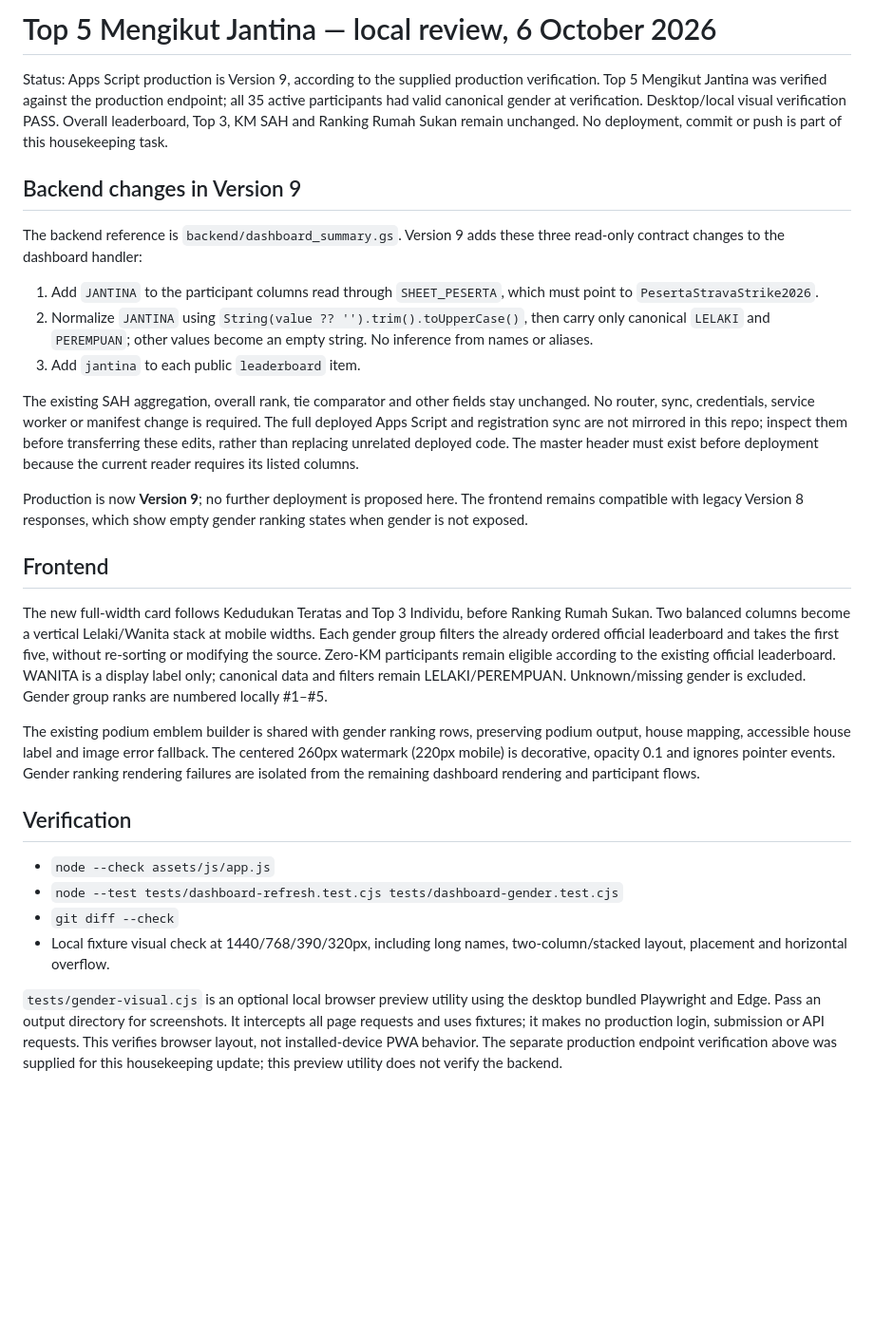
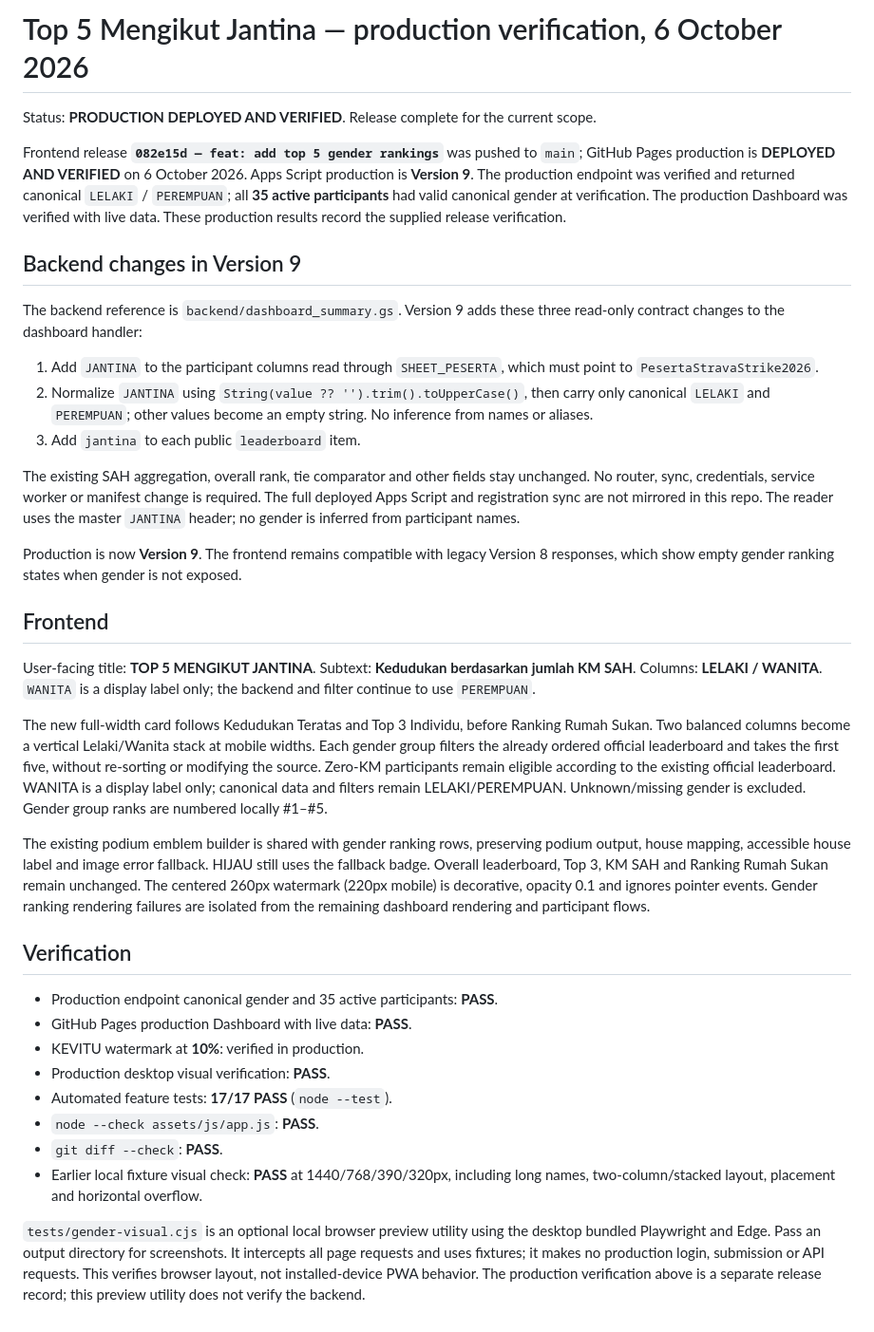
Before and after one commit to kevitu/stravastrike, a Markdown page: docs/TOP5_GENDER_REVIEW.md, the part around the change. Shown at 95% size. Rendered like a GitHub page; blank space fills up the shorter version.

```diff
--- a/docs/TOP5_GENDER_REVIEW.md
+++ b/docs/TOP5_GENDER_REVIEW.md
@@ -1,11 +1,13 @@
-# Top 5 Mengikut Jantina — local review, 6 October 2026
+# Top 5 Mengikut Jantina — production verification, 6 October 2026
 
-Status: Apps Script production is Version 9, according to the supplied production
-verification. Top 5 Mengikut Jantina was verified against the production endpoint;
-all 35 active participants had valid canonical gender at verification.
-Desktop/local visual verification PASS. Overall leaderboard, Top 3, KM SAH and
-Ranking Rumah Sukan remain unchanged. No deployment, commit or push is part of
-this housekeeping task.
+Status: **PRODUCTION DEPLOYED AND VERIFIED**. Release complete for the current scope.
+
+Frontend release **`082e15d — feat: add top 5 gender rankings`** was pushed to
+`main`; GitHub Pages production is **DEPLOYED AND VERIFIED** on 6 October 2026.
+Apps Script production is **Version 9**. The production endpoint was verified
+and returned canonical `LELAKI` / `PEREMPUAN`; all **35 active participants** had
+valid canonical gender at verification. The production Dashboard was verified
+with live data. These production results record the supplied release verification.
 
 ## Backend changes in Version 9
 
@@ -22,15 +24,18 @@ three read-only contract changes to the dashboard handler:
 The existing SAH aggregation, overall rank, tie comparator and other fields stay
 unchanged. No router, sync, credentials, service worker or manifest change is
 required. The full deployed Apps Script and registration sync are not mirrored
-in this repo; inspect them before transferring these edits, rather than replacing
-unrelated deployed code. The master header must exist before deployment because
-the current reader requires its listed columns.
+in this repo. The reader uses the master `JANTINA` header; no gender is inferred
+from participant names.
 
-Production is now **Version 9**; no further deployment is proposed here. The
+Production is now **Version 9**. The
 frontend remains compatible with legacy Version 8 responses, which show empty
 gender ranking states when gender is not exposed.
 
 ## Frontend
+
+User-facing title: **TOP 5 MENGIKUT JANTINA**. Subtext: **Kedudukan berdasarkan
+jumlah KM SAH**. Columns: **LELAKI / WANITA**. `WANITA` is a display label only;
+the backend and filter continue to use `PEREMPUAN`.
 
 The new full-width card follows Kedudukan Teratas and Top 3 Individu, before
 Ranking Rumah Sukan. Two balanced columns become a vertical Lelaki/Wanita stack
@@ -41,21 +46,27 @@ WANITA is a display label only; canonical data and filters remain LELAKI/PEREMPU
 
 The existing podium emblem builder is shared with gender ranking rows, preserving
 podium output, house mapping, accessible house label and image error fallback.
+HIJAU still uses the fallback badge. Overall leaderboard, Top 3, KM SAH and
+Ranking Rumah Sukan remain unchanged.
 The centered 260px watermark (220px mobile) is decorative, opacity 0.1 and ignores
 pointer events. Gender ranking rendering failures are isolated from the remaining
 dashboard rendering and participant flows.
 
 ## Verification
 
-- `node --check assets/js/app.js`
-- `node --test tests/dashboard-refresh.test.cjs tests/dashboard-gender.test.cjs`
-- `git diff --check`
-- Local fixture visual check at 1440/768/390/320px, including long names,
+- Production endpoint canonical gender and 35 active participants: **PASS**.
+- GitHub Pages production Dashboard with live data: **PASS**.
+- KEVITU watermark at **10%**: verified in production.
+- Production desktop visual verification: **PASS**.
+- Automated feature tests: **17/17 PASS** (`node --test`).
+- `node --check assets/js/app.js`: **PASS**.
+- `git diff --check`: **PASS**.
+- Earlier local fixture visual check: **PASS** at 1440/768/390/320px, including long names,
   two-column/stacked layout, placement and horizontal overflow.
 
 `tests/gender-visual.cjs` is an optional local browser preview utility using the
 desktop bundled Playwright and Edge. Pass an output directory for screenshots.
 It intercepts all page requests and uses fixtures; it makes no production login,
 submission or API requests. This verifies browser layout, not installed-device
-PWA behavior. The separate production endpoint verification above was supplied
-for this housekeeping update; this preview utility does not verify the backend.
+PWA behavior. The production verification above is a separate release record;
+this preview utility does not verify the backend.
```
Also changed, not shown: README.md (+19 -10 lines), docs/PROJECT_STATUS.md (+17 -15 lines).
